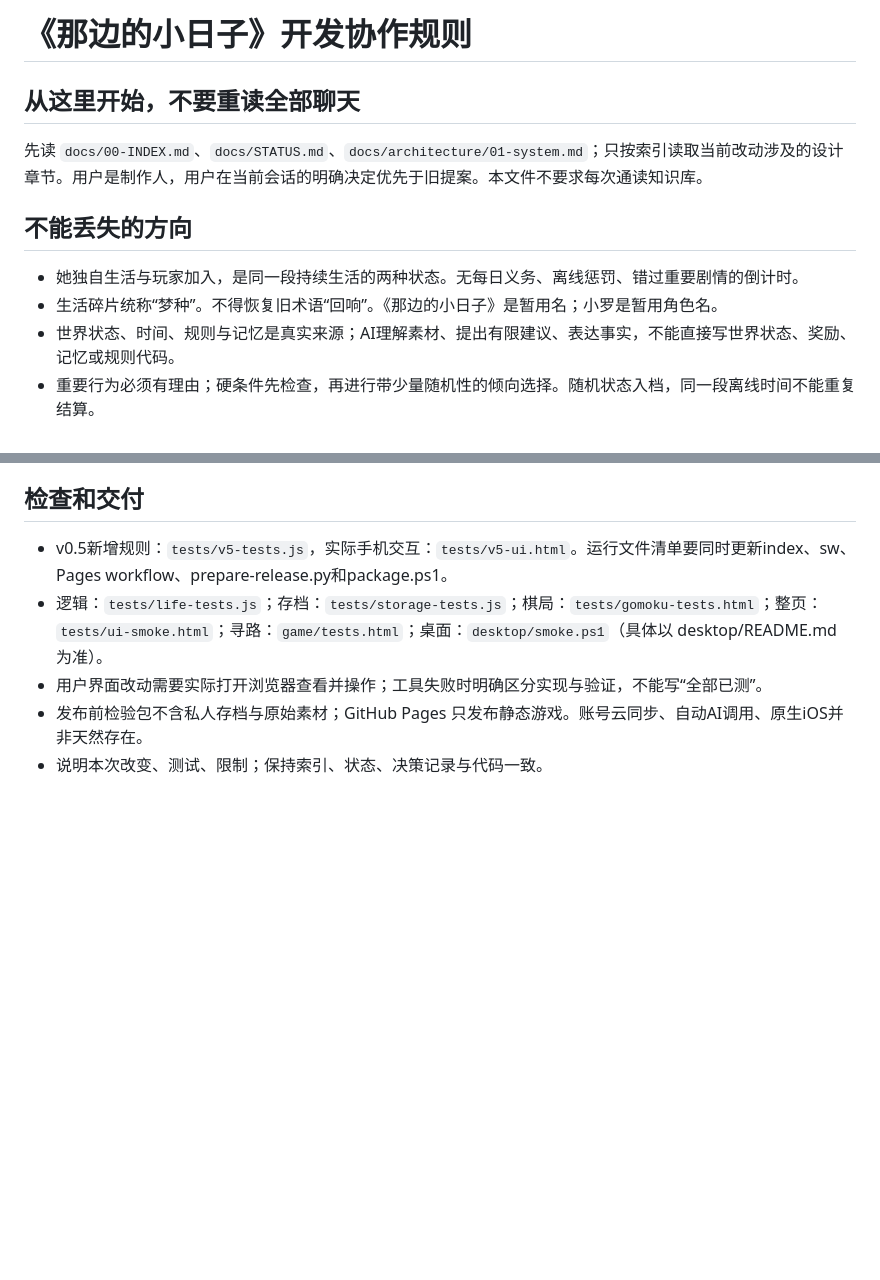
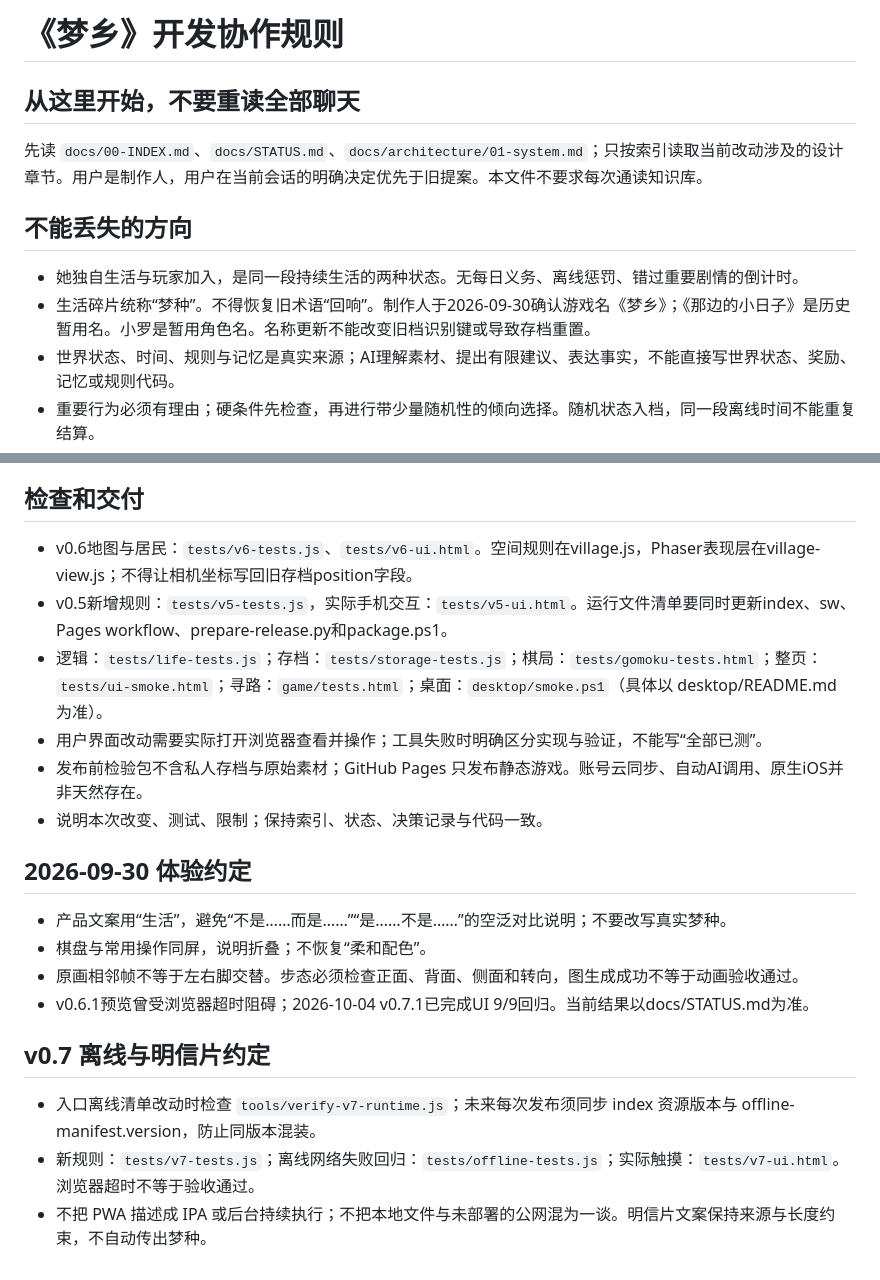
Before and after one commit to moriarimota/dreamw, a Markdown page: AGENTS.md, 2 parts joined by grey strips. GitHub-like rendering; blank space fills up the shorter version.

```diff
--- a/AGENTS.md
+++ b/AGENTS.md
@@ -1,4 +1,4 @@
-# 《那边的小日子》开发协作规则
+# 《梦乡》开发协作规则
 
 ## 从这里开始，不要重读全部聊天
 
@@ -7,7 +7,7 @@
 ## 不能丢失的方向
 
 - 她独自生活与玩家加入，是同一段持续生活的两种状态。无每日义务、离线惩罚、错过重要剧情的倒计时。
-- 生活碎片统称“梦种”。不得恢复旧术语“回响”。《那边的小日子》是暂用名；小罗是暂用角色名。
+- 生活碎片统称“梦种”。不得恢复旧术语“回响”。制作人于2026-09-30确认游戏名《梦乡》；《那边的小日子》是历史暂用名。小罗是暂用角色名。名称更新不能改变旧档识别键或导致存档重置。
 - 世界状态、时间、规则与记忆是真实来源；AI理解素材、提出有限建议、表达事实，不能直接写世界状态、奖励、记忆或规则代码。
 - 重要行为必须有理由；硬条件先检查，再进行带少量随机性的倾向选择。随机状态入档，同一段离线时间不能重复结算。
 - 保存梦种原文、经历记忆与长期知识的区分，保留来源ID和因果关系。普通移动不刷手记。
@@ -26,8 +26,22 @@
 
 ## 检查和交付
 
+- v0.6地图与居民：`tests/v6-tests.js`、`tests/v6-ui.html`。空间规则在village.js，Phaser表现层在village-view.js；不得让相机坐标写回旧存档position字段。
 - v0.5新增规则：`tests/v5-tests.js`，实际手机交互：`tests/v5-ui.html`。运行文件清单要同时更新index、sw、Pages workflow、prepare-release.py和package.ps1。
 - 逻辑：`tests/life-tests.js`；存档：`tests/storage-tests.js`；棋局：`tests/gomoku-tests.html`；整页：`tests/ui-smoke.html`；寻路：`game/tests.html`；桌面：`desktop/smoke.ps1`（具体以 desktop/README.md 为准）。
 - 用户界面改动需要实际打开浏览器查看并操作；工具失败时明确区分实现与验证，不能写“全部已测”。
 - 发布前检验包不含私人存档与原始素材；GitHub Pages 只发布静态游戏。账号云同步、自动AI调用、原生iOS并非天然存在。
 - 说明本次改变、测试、限制；保持索引、状态、决策记录与代码一致。
+
+## 2026-09-30 体验约定
+
+- 产品文案用“生活”，避免“不是……而是……”“是……不是……”的空泛对比说明；不要改写真实梦种。
+- 棋盘与常用操作同屏，说明折叠；不恢复“柔和配色”。
+- 原画相邻帧不等于左右脚交替。步态必须检查正面、背面、侧面和转向，图生成成功不等于动画验收通过。
+- v0.6.1预览曾受浏览器超时阻碍；2026-10-04 v0.7.1已完成UI 9/9回归。当前结果以docs/STATUS.md为准。
+
+## v0.7 离线与明信片约定
+
+- 入口离线清单改动时检查 `tools/verify-v7-runtime.js`；未来每次发布须同步 index 资源版本与 offline-manifest.version，防止同版本混装。
+- 新规则：`tests/v7-tests.js`；离线网络失败回归：`tests/offline-tests.js`；实际触摸：`tests/v7-ui.html`。浏览器超时不等于验收通过。
+- 不把 PWA 描述成 IPA 或后台持续执行；不把本地文件与未部署的公网混为一谈。明信片文案保持来源与长度约束，不自动传出梦种。
```
Also changed, not shown: README.md (+30 -9 lines).
